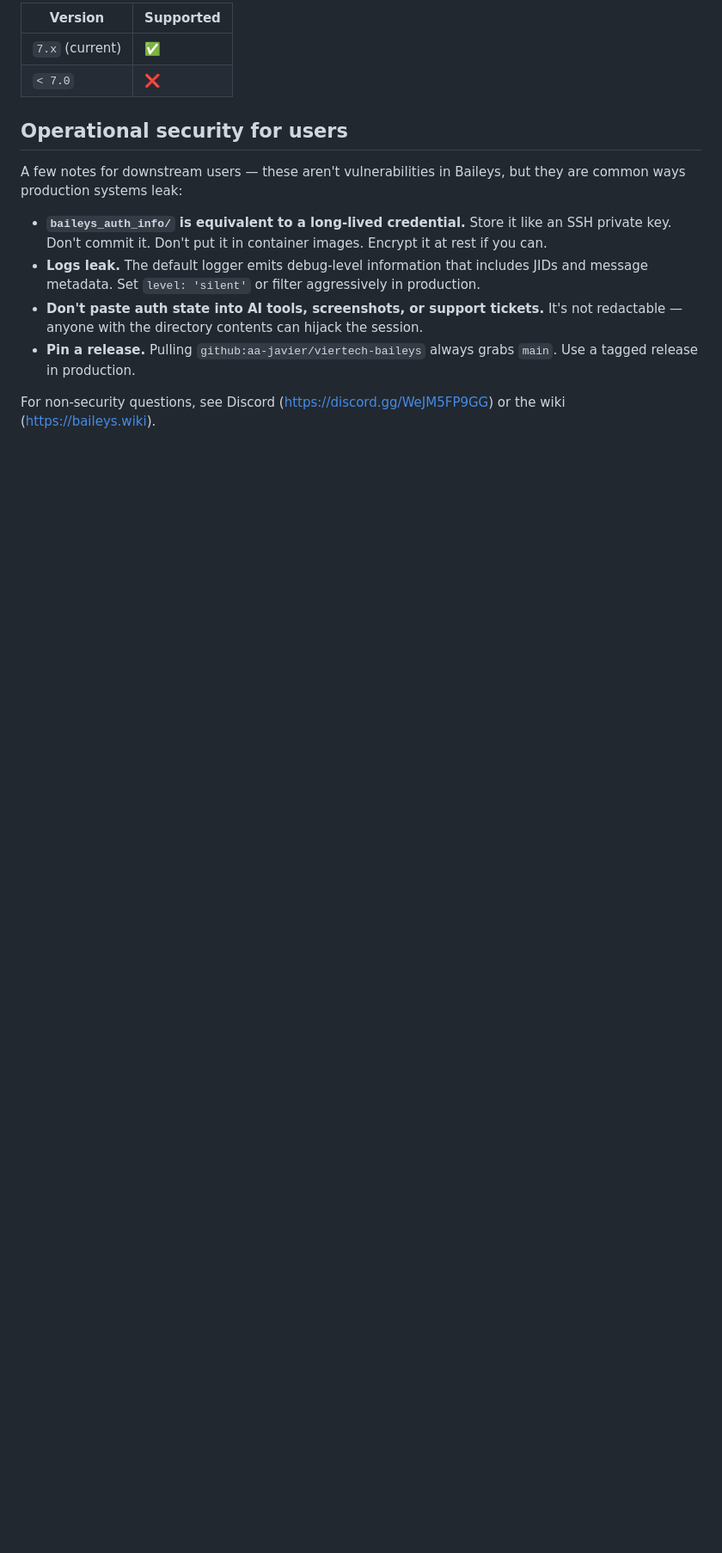
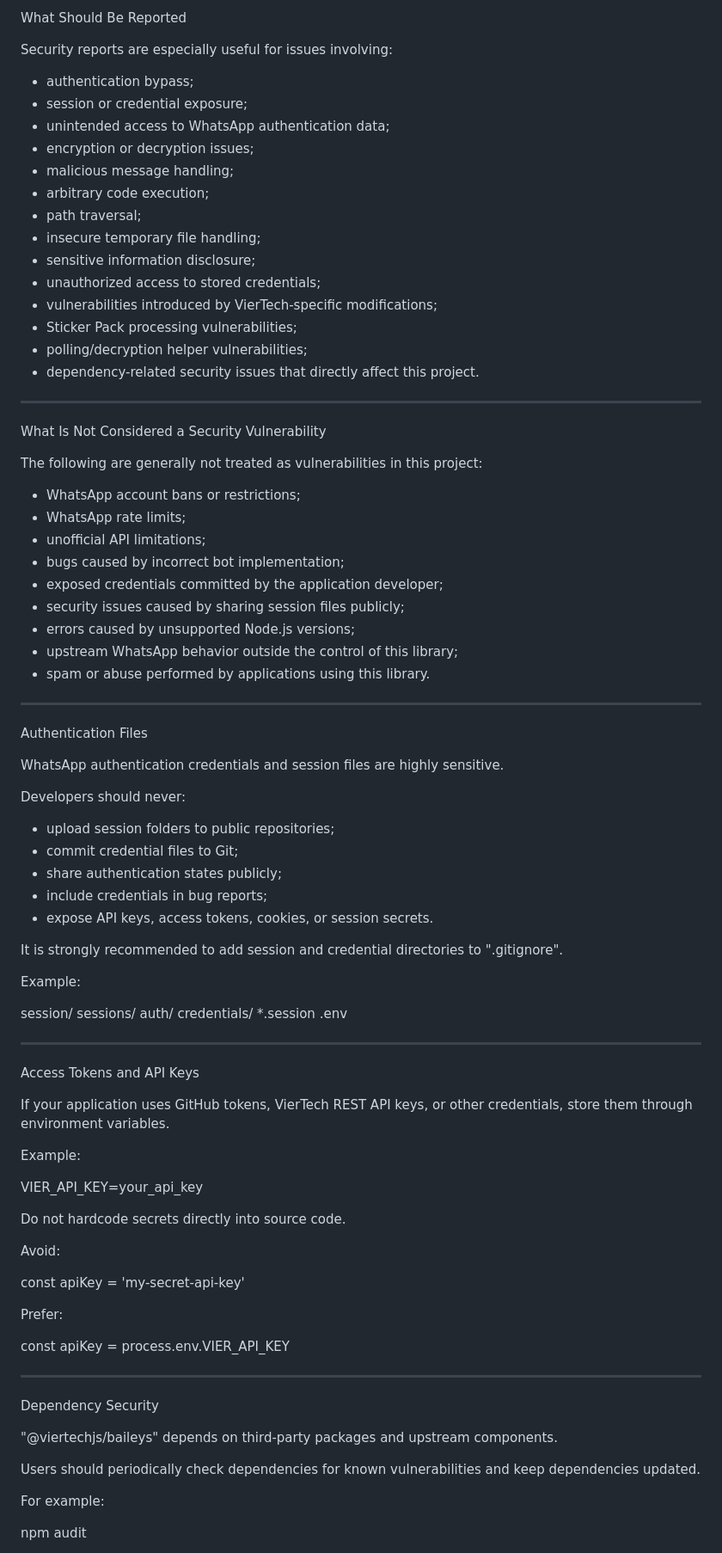
Before and after one commit to aa-javier/viertech-baileys, a Markdown page: SECURITY.md, the part around one of its changes. Shown at 86% size. GitHub-like rendering; blank space fills up the shorter version.

```diff
--- a/SECURITY.md
+++ b/SECURITY.md
@@ -63,16 +61,93 @@ Security fixes are backported to the **latest minor release line**. Older majors
 
-| Version | Supported |
-|---|---|
-| `7.x` (current) | ✅ |
-| `< 7.0` | ❌ |
+What Should Be Reported
 
-## Operational security for users
+Security reports are especially useful for issues involving:
 
-A few notes for downstream users — these aren't vulnerabilities in Baileys, but they are common ways production systems leak:
+- authentication bypass;
+- session or credential exposure;
+- unintended access to WhatsApp authentication data;
+- encryption or decryption issues;
+- malicious message handling;
+- arbitrary code execution;
+- path traversal;
+- insecure temporary file handling;
+- sensitive information disclosure;
+- unauthorized access to stored credentials;
+- vulnerabilities introduced by VierTech-specific modifications;
+- Sticker Pack processing vulnerabilities;
+- polling/decryption helper vulnerabilities;
+- dependency-related security issues that directly affect this project.
 
-- **`baileys_auth_info/` is equivalent to a long-lived credential.** Store it like an SSH private key. Don't commit it. Don't put it in container images. Encrypt it at rest if you can.
-- **Logs leak.** The default logger emits debug-level information that includes JIDs and message metadata. Set `level: 'silent'` or filter aggressively in production.
-- **Don't paste auth state into AI tools, screenshots, or support tickets.** It's not redactable — anyone with the directory contents can hijack the session.
-- **Pin a release.** Pulling `github:aa-javier/viertech-baileys` always grabs `main`. Use a tagged release in production.
+---
 
-For non-security questions, see Discord (https://discord.gg/WeJM5FP9GG) or the wiki (https://baileys.wiki).
+What Is Not Considered a Security Vulnerability
+
+The following are generally not treated as vulnerabilities in this project:
+
+- WhatsApp account bans or restrictions;
+- WhatsApp rate limits;
+- unofficial API limitations;
+- bugs caused by incorrect bot implementation;
+- exposed credentials committed by the application developer;
+- security issues caused by sharing session files publicly;
+- errors caused by unsupported Node.js versions;
+- upstream WhatsApp behavior outside the control of this library;
+- spam or abuse performed by applications using this library.
+
+---
+
+Authentication Files
+
+WhatsApp authentication credentials and session files are highly sensitive.
+
+Developers should never:
+
+- upload session folders to public repositories;
+- commit credential files to Git;
+- share authentication states publicly;
+- include credentials in bug reports;
+- expose API keys, access tokens, cookies, or session secrets.
+
+It is strongly recommended to add session and credential directories to ".gitignore".
+
+Example:
+
+session/
+sessions/
+auth/
+credentials/
+*.session
+.env
+
+---
+
+Access Tokens and API Keys
+
+If your application uses GitHub tokens, VierTech REST API keys, or other credentials, store them through environment variables.
+
+Example:
+
+VIER_API_KEY=your_api_key
+
+Do not hardcode secrets directly into source code.
+
+Avoid:
+
+const apiKey = 'my-secret-api-key'
+
+Prefer:
+
+const apiKey = process.env.VIER_API_KEY
+
+---
+
+Dependency Security
+
+"@viertechjs/baileys" depends on third-party packages and upstream components.
+
+Users should periodically check dependencies for known vulnerabilities and keep dependencies updated.
+
+For example:
+
+npm audit
+
```
Also changed, not shown: other parts of SECURITY.md (+81 -41 lines).
